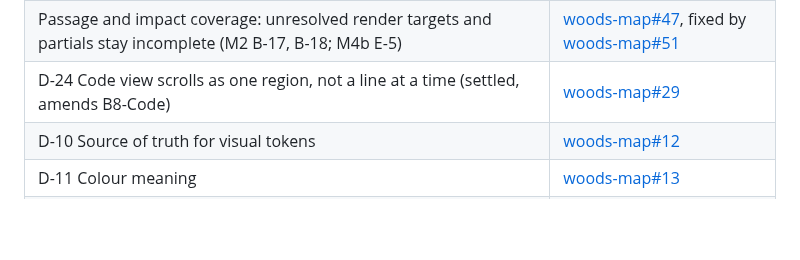
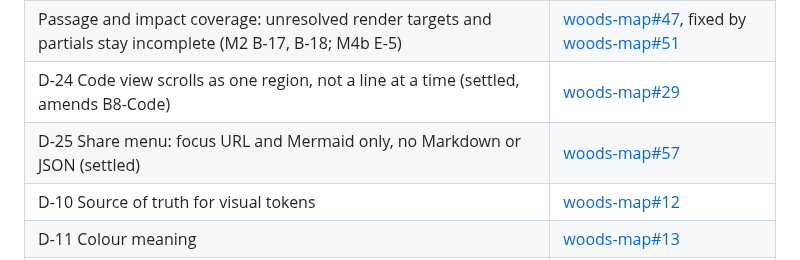
Before and after one commit to lost-in-the/woods-map, a Markdown page: docs/design/plan.md, the part around the change. Drawn GitHub-style; blank space fills up the shorter version.

```diff
--- a/docs/design/plan.md
+++ b/docs/design/plan.md
@@ -97,6 +97,7 @@ Run this before a milestone issue is opened and again before it closes.
 | M3 first slice: the Pele renderer, Schema ER, Lifecycle sequence and Graph neighbourhood panels with their budgets (R-4); other M3 work remains on #5 | [woods-map#5](https://github.com/lost-in-the/woods-map/issues/5), [woods-map#37](https://github.com/lost-in-the/woods-map/pull/37) |
 | Passage and impact coverage: unresolved render targets and partials stay incomplete (M2 B-17, B-18; M4b E-5) | [woods-map#47](https://github.com/lost-in-the/woods-map/issues/47), fixed by [woods-map#51](https://github.com/lost-in-the/woods-map/pull/51) |
 | D-24 Code view scrolls as one region, not a line at a time (settled, amends B8-Code) | [woods-map#29](https://github.com/lost-in-the/woods-map/issues/29) |
+| D-25 Share menu: focus URL and Mermaid only, no Markdown or JSON (settled) | [woods-map#57](https://github.com/lost-in-the/woods-map/issues/57) |
 | D-10 Source of truth for visual tokens | [woods-map#12](https://github.com/lost-in-the/woods-map/issues/12) |
 | D-11 Colour meaning | [woods-map#13](https://github.com/lost-in-the/woods-map/issues/13) |
 | D-12 Typefaces | [woods-map#14](https://github.com/lost-in-the/woods-map/issues/14) |
```
Also changed, not shown: docs/design/decisions.md (+8 -0 lines).
